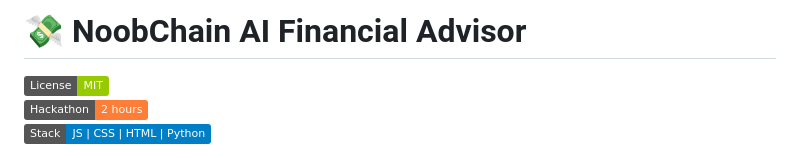
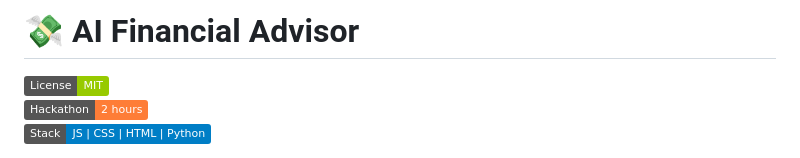
Before and after one commit to THE-AAV/AI-financial-advisor, a Markdown page: README.md, the part around the change. GitHub-like rendering; badges without logos.

Commit message:
Update project title in README

```diff
--- a/README.md
+++ b/README.md
@@ -1,4 +1,4 @@
-# 💸 NoobChain AI Financial Advisor
+# 💸 AI Financial Advisor
 
 [![License: MIT](https://img.shields.io/badge/License-MIT-green.svg)](LICENSE)
 [![Hackathon Project](https://img.shields.io/badge/Hackathon-2%20hours-orange)]()
```
